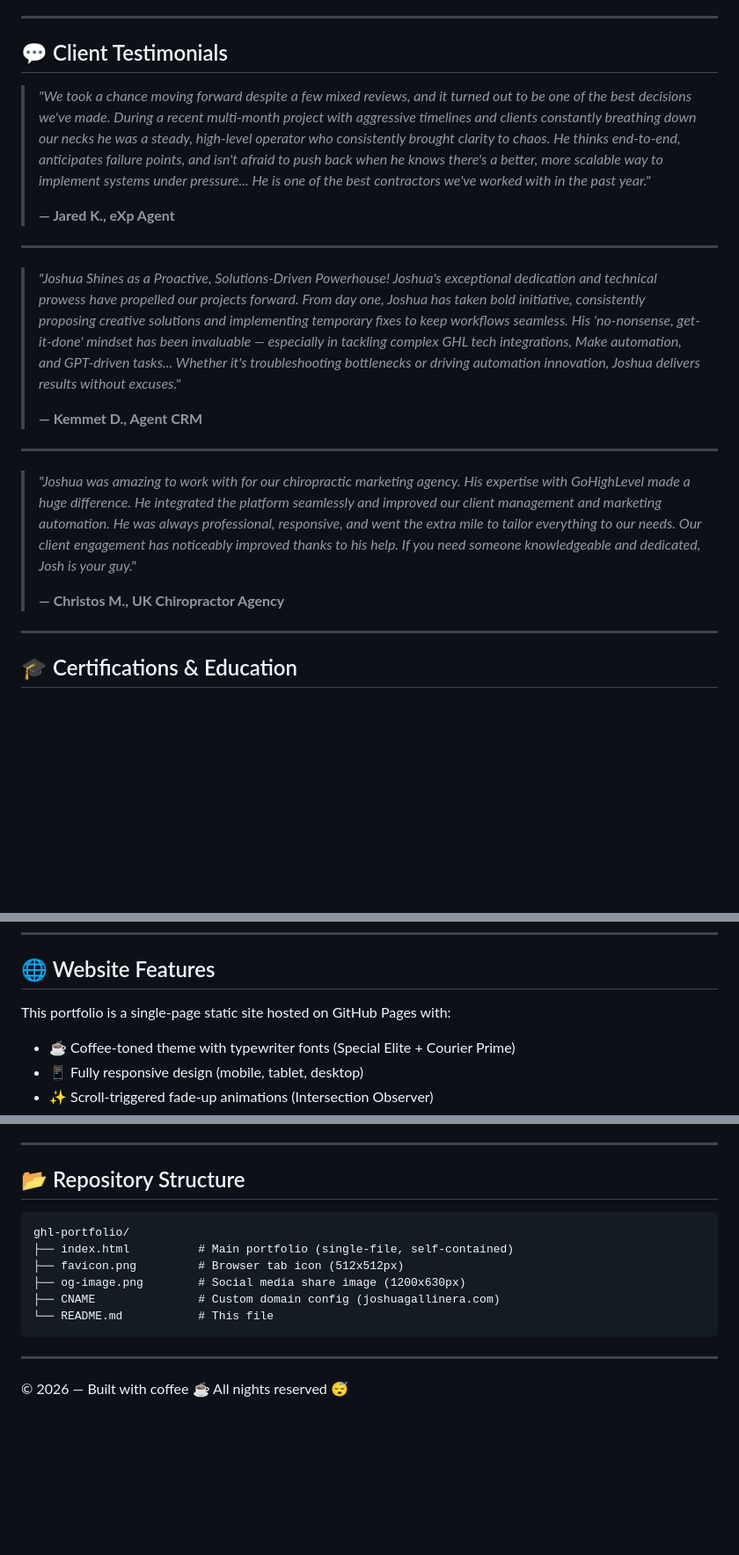
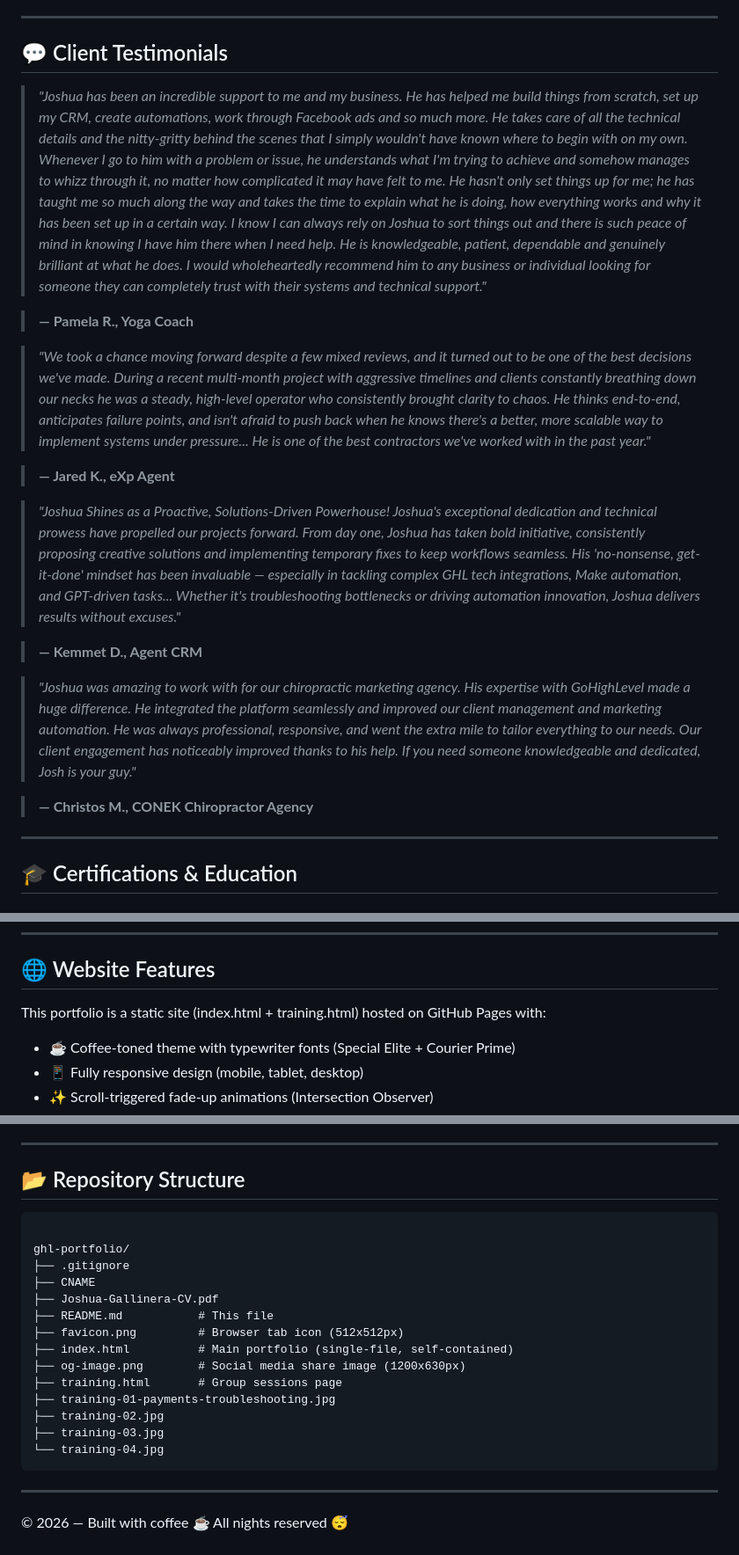
Before and after one commit to josh-builds-crm/ghl-portfolio, a Markdown page: README.md, 3 parts joined by grey strips. Shown at 88% size. Drawn GitHub-style; blank space fills up the shorter version.

Commit message:
Update README to match site: add Pamela R. testimonial, fix CONEK agency name, update repository structure

````diff
--- a/README.md
+++ b/README.md
@@ -144,21 +144,21 @@ Twilio · SendGrid · Instantly · Klaviyo · Typeform
 
 ## 💬 Client Testimonials
 
+> *"Joshua has been an incredible support to me and my business. He has helped me build things from scratch, set up my CRM, create automations, work through Facebook ads and so much more. He takes care of all the technical details and the nitty-gritty behind the scenes that I simply wouldn't have known where to begin with on my own. Whenever I go to him with a problem or issue, he understands what I'm trying to achieve and somehow manages to whizz through it, no matter how complicated it may have felt to me. He hasn't only set things up for me; he has taught me so much along the way and takes the time to explain what he is doing, how everything works and why it has been set up in a certain way. I know I can always rely on Joshua to sort things out and there is such peace of mind in knowing I have him there when I need help. He is knowledgeable, patient, dependable and genuinely brilliant at what he does. I would wholeheartedly recommend him to any business or individual looking for someone they can completely trust with their systems and technical support."*
+
+> **— Pamela R., Yoga Coach**
+
 > *"We took a chance moving forward despite a few mixed reviews, and it turned out to be one of the best decisions we've made. During a recent multi-month project with aggressive timelines and clients constantly breathing down our necks he was a steady, high-level operator who consistently brought clarity to chaos. He thinks end-to-end, anticipates failure points, and isn't afraid to push back when he knows there's a better, more scalable way to implement systems under pressure... He is one of the best contractors we've worked with in the past year."*
->
+
 > **— Jared K., eXp Agent**
 
----
+> *"Joshua Shines as a Proactive, Solutions-Driven Powerhouse! Joshua's exceptional dedication and technical prowess have propelled our projects forward. From day one, Joshua has taken bold initiative, consistently proposing creative solutions and implementing temporary fixes to keep workflows seamless. His 'no-nonsense, get-it-done' mindset has been invaluable — especially in tackling complex GHL tech integrations, Make automation, and GPT-driven tasks... Whether it's troubleshooting bottlenecks or driving automation innovation, Joshua delivers results without excuses."*
 
-> *"Joshua Shines as a Proactive, Solutions-Driven Powerhouse! Joshua's exceptional dedication and technical prowess have propelled our projects forward. From day one, Joshua has taken bold initiative, consistently proposing creative solutions and implementing temporary fixes to keep workflows seamless. His 'no-nonsense, get-it-done' mindset has been invaluable — especially in tackling complex GHL tech integrations, Make automation, and GPT-driven tasks... Whether it's troubleshooting bottlenecks or driving automation innovation, Joshua delivers results without excuses."*
->
 > **— Kemmet D., Agent CRM**
 
----
+> *"Joshua was amazing to work with for our chiropractic marketing agency. His expertise with GoHighLevel made a huge difference. He integrated the platform seamlessly and improved our client management and marketing automation. He was always professional, responsive, and went the extra mile to tailor everything to our needs. Our client engagement has noticeably improved thanks to his help. If you need someone knowledgeable and dedicated, Josh is your guy."*
 
-> *"Joshua was amazing to work with for our chiropractic marketing agency. His expertise with GoHighLevel made a huge difference. He integrated the platform seamlessly and improved our client management and marketing automation. He was always professional, responsive, and went the extra mile to tailor everything to our needs. Our client engagement has noticeably improved thanks to his help. If you need someone knowledgeable and dedicated, Josh is your guy."*
->
-> **— Christos M., UK Chiropractor Agency**
+> **— Christos M., CONEK Chiropractor Agency**
 
 ---
 
@@ -201,7 +201,7 @@ Twilio · SendGrid · Instantly · Klaviyo · Typeform
 
 ## 🌐 Website Features
 
-This portfolio is a single-page static site hosted on GitHub Pages with:
+This portfolio is a static site (index.html + training.html) hosted on GitHub Pages with:
 
 - ☕ Coffee-toned theme with typewriter fonts (Special Elite + Courier Prime)
 - 📱 Fully responsive design (mobile, tablet, desktop)
@@ -218,12 +218,20 @@ This portfolio is a single-page static site hosted on GitHub Pages with:
 ## 📂 Repository Structure
 
 ```
+
 ghl-portfolio/
+├── .gitignore
+├── CNAME
+├── Joshua-Gallinera-CV.pdf
+├── README.md           # This file
+├── favicon.png         # Browser tab icon (512x512px)
 ├── index.html          # Main portfolio (single-file, self-contained)
-├── favicon.png         # Browser tab icon (512x512px)
 ├── og-image.png        # Social media share image (1200x630px)
-├── CNAME               # Custom domain config (joshuagallinera.com)
-└── README.md           # This file
+├── training.html       # Group sessions page
+├── training-01-payments-troubleshooting.jpg
+├── training-02.jpg
+├── training-03.jpg
+└── training-04.jpg
 ```
 
 ---
````
